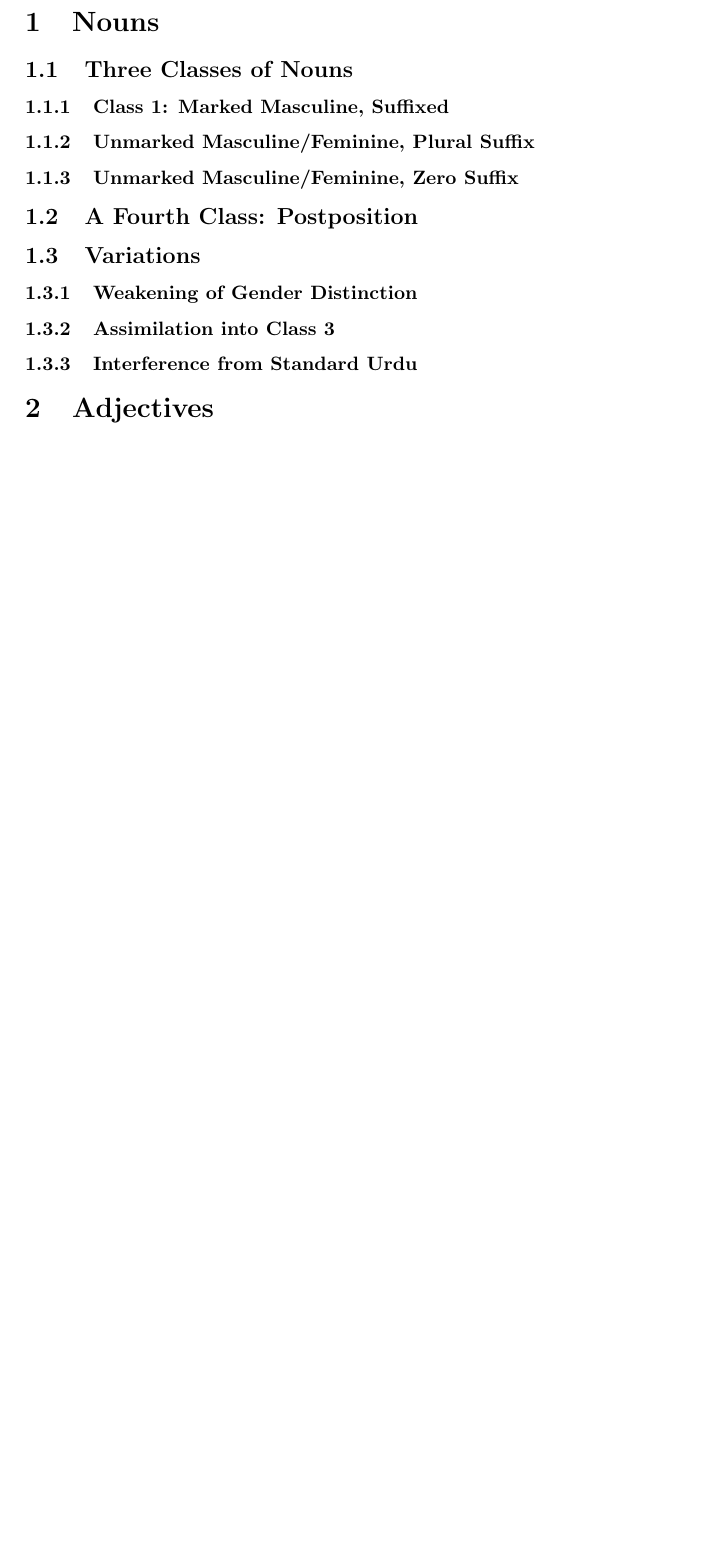
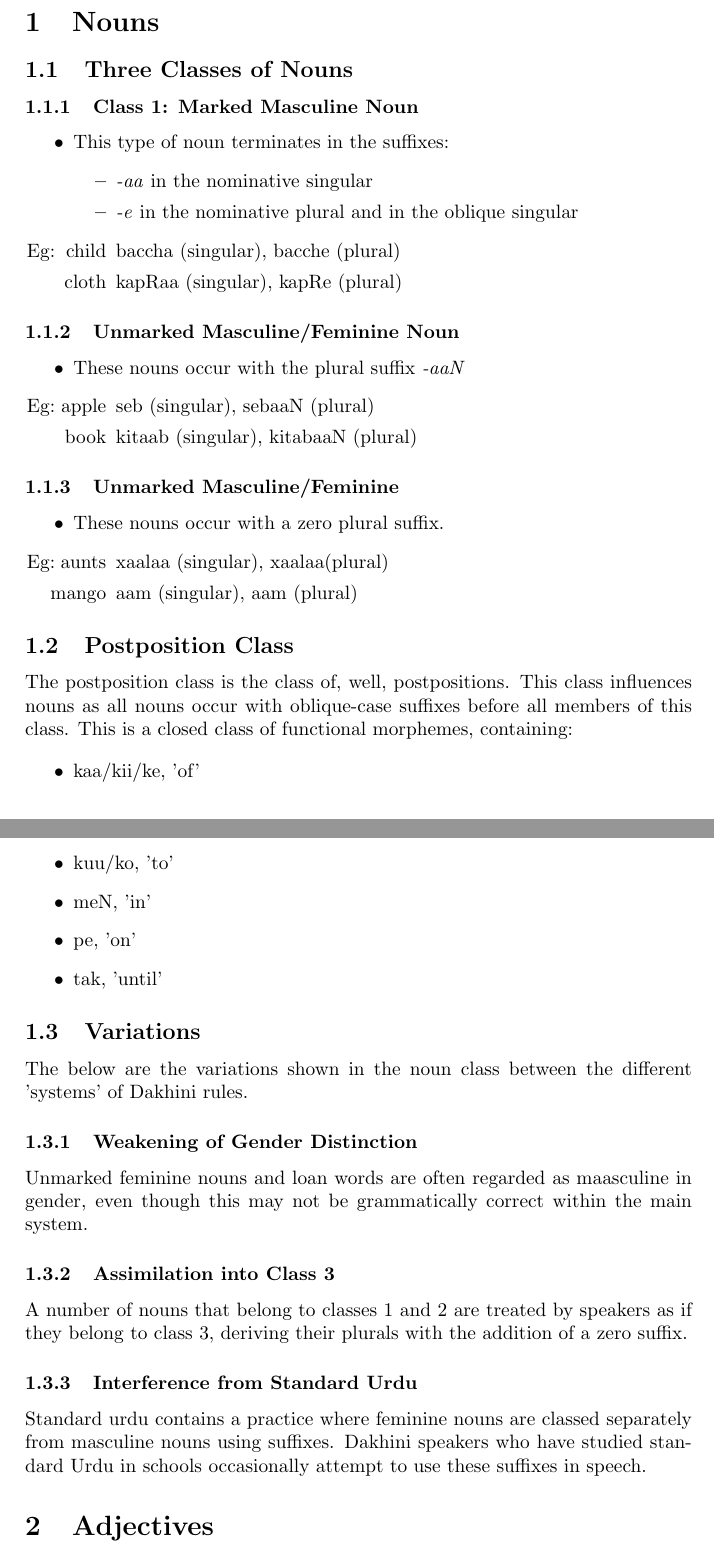
Before and after one commit to AdLucem/SubjectNotes, a LaTeX paper (language_typology_and_universals/dakhini_urdu_morphology.tex): part of page 1 of 4 before the commit and two parts of pages 1 and 2 of 5 after it, the two joined at a grey line, cut so that both start at the same text, the shorter picture padded with empty space. Compiled offline with pdfLaTeX.

Commit message:
added to paper summary

```diff
--- a/language_typology_and_universals/dakhini_urdu_morphology.tex
+++ b/language_typology_and_universals/dakhini_urdu_morphology.tex
@@ -23,17 +23,86 @@ Enter a short summary here. What topic do you want to investigate and why? What
 
 \subsection{Three Classes of Nouns}
 
-\subsubsection{Class 1: Marked Masculine, Suffixed}
-\subsubsection{Unmarked Masculine/Feminine, Plural Suffix}
-\subsubsection{Unmarked Masculine/Feminine, Zero Suffix}
+\subsubsection{Class 1: Marked Masculine Noun}
 
-\subsection{A Fourth Class: Postposition}
+\begin{itemize}
+\item
+This type of noun terminates in the suffixes:
+	\begin{itemize}
+	\item
+	\emph{-aa} in the nominative singular
+	\item
+	\emph{-e} in the nominative plural and in the oblique singular
+	\end{itemize}
+\item[Eg:  ]
+	\begin{itemize}
+	\item[child]
+	baccha (singular), bacche (plural)
+	\item[cloth]
+	kapRaa (singular), kapRe (plural)
+	\end{itemize}
+\end{itemize}
+
+\subsubsection{Unmarked Masculine/Feminine Noun}
+
+\begin{itemize}
+\item
+These nouns occur with the plural suffix \emph{-aaN}
+\item[Eg:  ]
+	\begin{itemize}
+	\item[apple]
+	seb (singular), sebaaN (plural)
+	\item[book]
+	kitaab (singular), kitabaaN (plural)
+	\end{itemize}
+\end{itemize}
+
+\subsubsection{Unmarked Masculine/Feminine}
+
+\begin{itemize}
+\item
+These nouns occur with a zero plural suffix.
+\item[Eg:  ]
+	\begin{itemize}
+	\item[aunts]
+	xaalaa (singular), xaalaa(plural)
+	\item[mango]
+	aam (singular), aam (plural)
+	\end{itemize}
+\end{itemize}
+
+\subsection{Postposition Class}
+
+The postposition class is the class of, well, postpositions. This class influences nouns as all nouns occur with oblique-case suffixes before all members of this class. This is a closed class of functional morphemes, containing:
+
+\begin{itemize}
+\item
+kaa/kii/ke, 'of'
+\item
+kuu/ko, 'to'
+\item
+meN, 'in'
+\item
+pe, 'on'
+\item
+tak, 'until'
+\end{itemize}
 
 \subsection{Variations}
 
+ The below are the variations shown in the noun class between the different 'systems' of Dakhini rules.
+
 \subsubsection{Weakening of Gender Distinction}
+
+Unmarked feminine nouns and loan words are often regarded as maasculine in gender, even though this may not be grammatically correct within the main system.
+
 \subsubsection{Assimilation into Class 3}
+
+A number of nouns that belong to classes 1 and 2 are treated by speakers as if they belong to class 3, deriving their plurals with the addition of a zero suffix.
+
 \subsubsection{Interference from Standard Urdu}
+
+Standard urdu contains a practice where feminine nouns are classed separately from masculine nouns using suffixes. Dakhini speakers who have studied standard Urdu in schools occasionally attempt to use these suffixes in speech.
 
 \section{Adjectives}
 
```
Also changed, not shown: language_typology_and_universals/dakhini_urdu_morphology.pdf, language_typology_and_universals/dakhini_urdu_morphology.tex (9 more changed lines), 3 other files.
